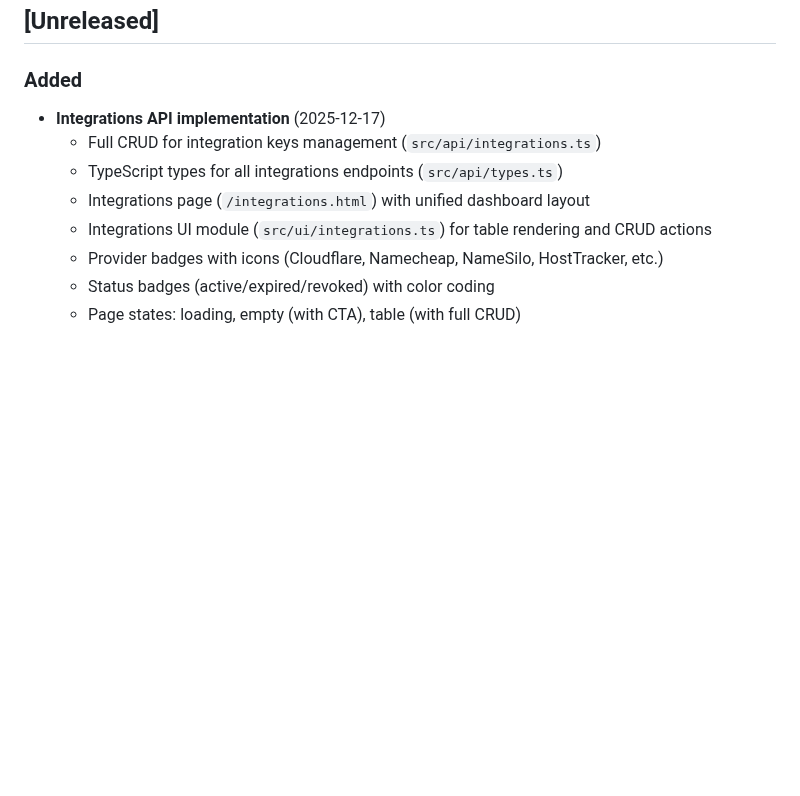
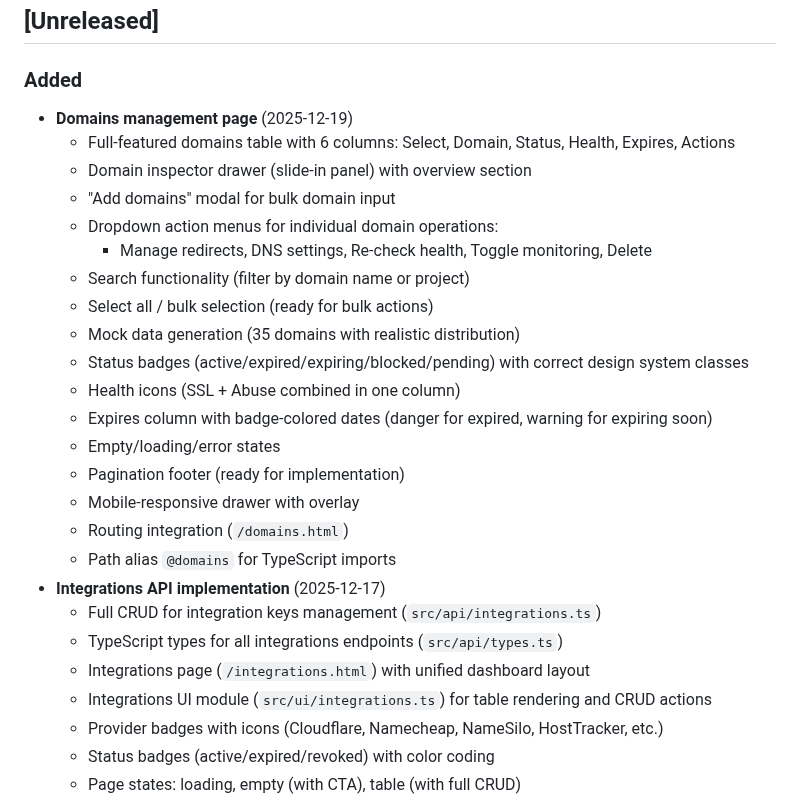
Before and after one commit to admin310st/301-ui, a Markdown page: CHANGELOG.md, the part around the change. Drawn GitHub-style; blank space fills up the shorter version.

```diff
--- a/CHANGELOG.md
+++ b/CHANGELOG.md
@@ -8,6 +8,23 @@ and this project adheres to [Semantic Versioning](https://semver.org/spec/v2.0.0
 ## [Unreleased]
 
 ### Added
+- **Domains management page** (2025-12-19)
+  - Full-featured domains table with 6 columns: Select, Domain, Status, Health, Expires, Actions
+  - Domain inspector drawer (slide-in panel) with overview section
+  - "Add domains" modal for bulk domain input
+  - Dropdown action menus for individual domain operations:
+    - Manage redirects, DNS settings, Re-check health, Toggle monitoring, Delete
+  - Search functionality (filter by domain name or project)
+  - Select all / bulk selection (ready for bulk actions)
+  - Mock data generation (35 domains with realistic distribution)
+  - Status badges (active/expired/expiring/blocked/pending) with correct design system classes
+  - Health icons (SSL + Abuse combined in one column)
+  - Expires column with badge-colored dates (danger for expired, warning for expiring soon)
+  - Empty/loading/error states
+  - Pagination footer (ready for implementation)
+  - Mobile-responsive drawer with overlay
+  - Routing integration (`/domains.html`)
+  - Path alias `@domains` for TypeScript imports
 - **Integrations API implementation** (2025-12-17)
   - Full CRUD for integration keys management (`src/api/integrations.ts`)
   - TypeScript types for all integrations endpoints (`src/api/types.ts`)
```
Also changed, not shown: TODO-domains.md (added, +430 -0 lines), docs/ui-roadmap.ru.md (+47 -2 lines).
